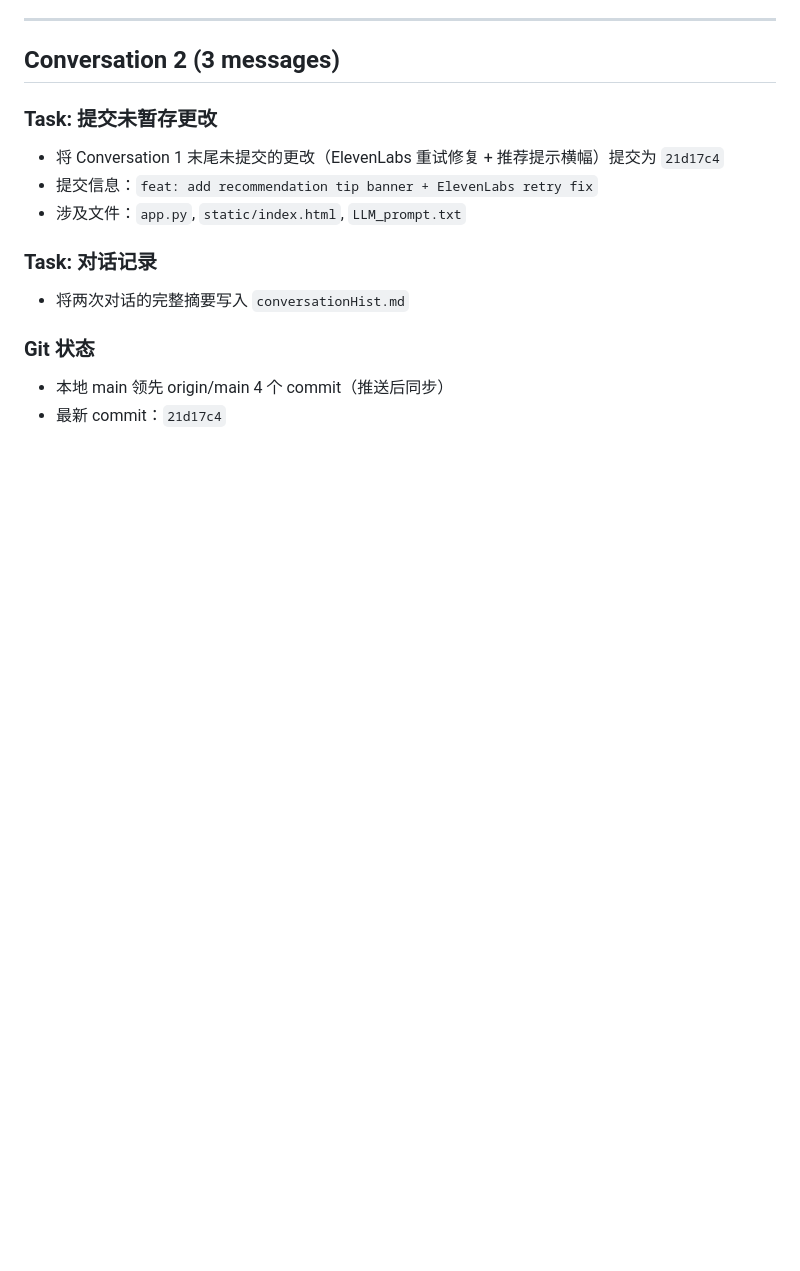
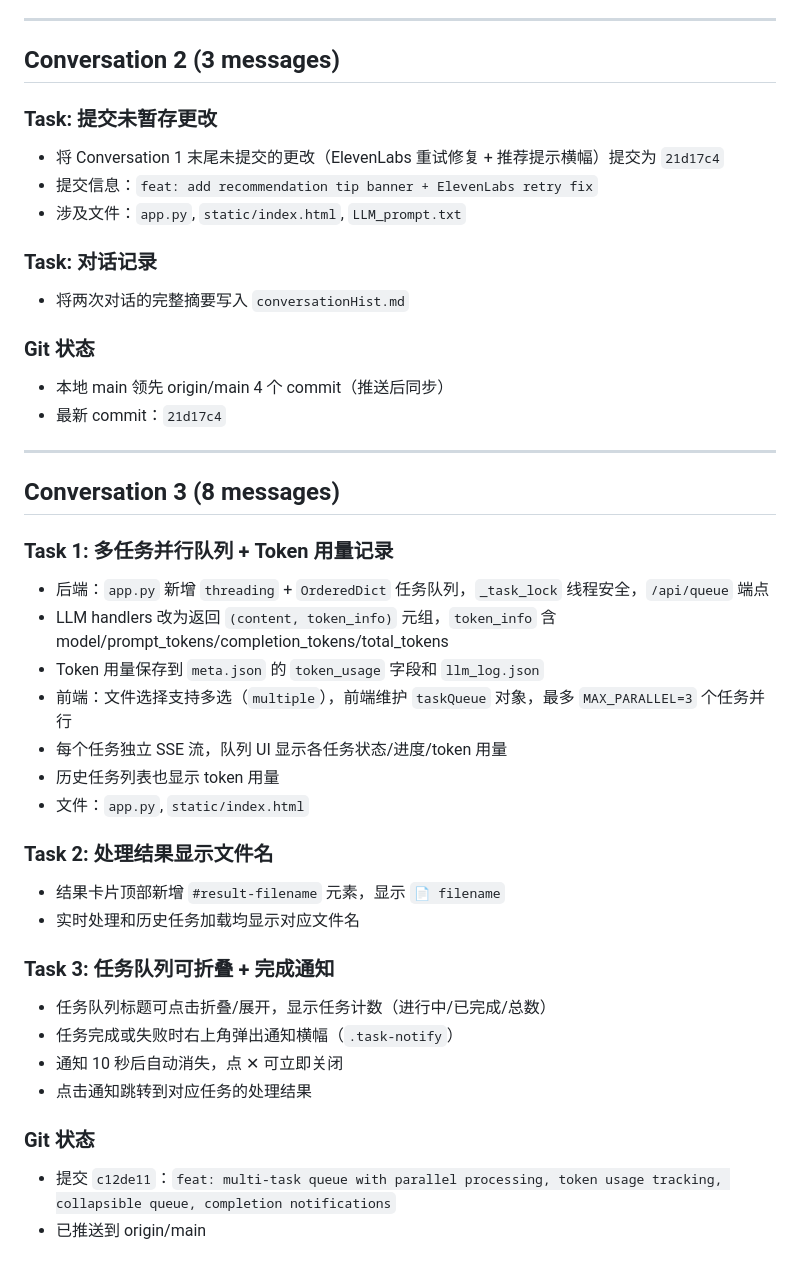
Before and after one commit to taoxee/ASRtoLLM, a Markdown page: conversationHist.md, the part around the change. Drawn GitHub-style; blank space fills up the shorter version.

Commit message:
docs: update conversation history with conversation 3

```diff
--- a/conversationHist.md
+++ b/conversationHist.md
@@ -103,3 +103,30 @@
 ### Git 状态
 - 本地 main 领先 origin/main 4 个 commit（推送后同步）
 - 最新 commit：`21d17c4`
+
+---
+
+## Conversation 3 (8 messages)
+
+### Task 1: 多任务并行队列 + Token 用量记录
+- 后端：`app.py` 新增 `threading` + `OrderedDict` 任务队列，`_task_lock` 线程安全，`/api/queue` 端点
+- LLM handlers 改为返回 `(content, token_info)` 元组，`token_info` 含 model/prompt_tokens/completion_tokens/total_tokens
+- Token 用量保存到 `meta.json` 的 `token_usage` 字段和 `llm_log.json`
+- 前端：文件选择支持多选（`multiple`），前端维护 `taskQueue` 对象，最多 `MAX_PARALLEL=3` 个任务并行
+- 每个任务独立 SSE 流，队列 UI 显示各任务状态/进度/token 用量
+- 历史任务列表也显示 token 用量
+- 文件：`app.py`, `static/index.html`
+
+### Task 2: 处理结果显示文件名
+- 结果卡片顶部新增 `#result-filename` 元素，显示 `📄 filename`
+- 实时处理和历史任务加载均显示对应文件名
+
+### Task 3: 任务队列可折叠 + 完成通知
+- 任务队列标题可点击折叠/展开，显示任务计数（进行中/已完成/总数）
+- 任务完成或失败时右上角弹出通知横幅（`.task-notify`）
+- 通知 10 秒后自动消失，点 ✕ 可立即关闭
+- 点击通知跳转到对应任务的处理结果
+
+### Git 状态
+- 提交 `c12de11`：`feat: multi-task queue with parallel processing, token usage tracking, collapsible queue, completion notifications`
+- 已推送到 origin/main
```
